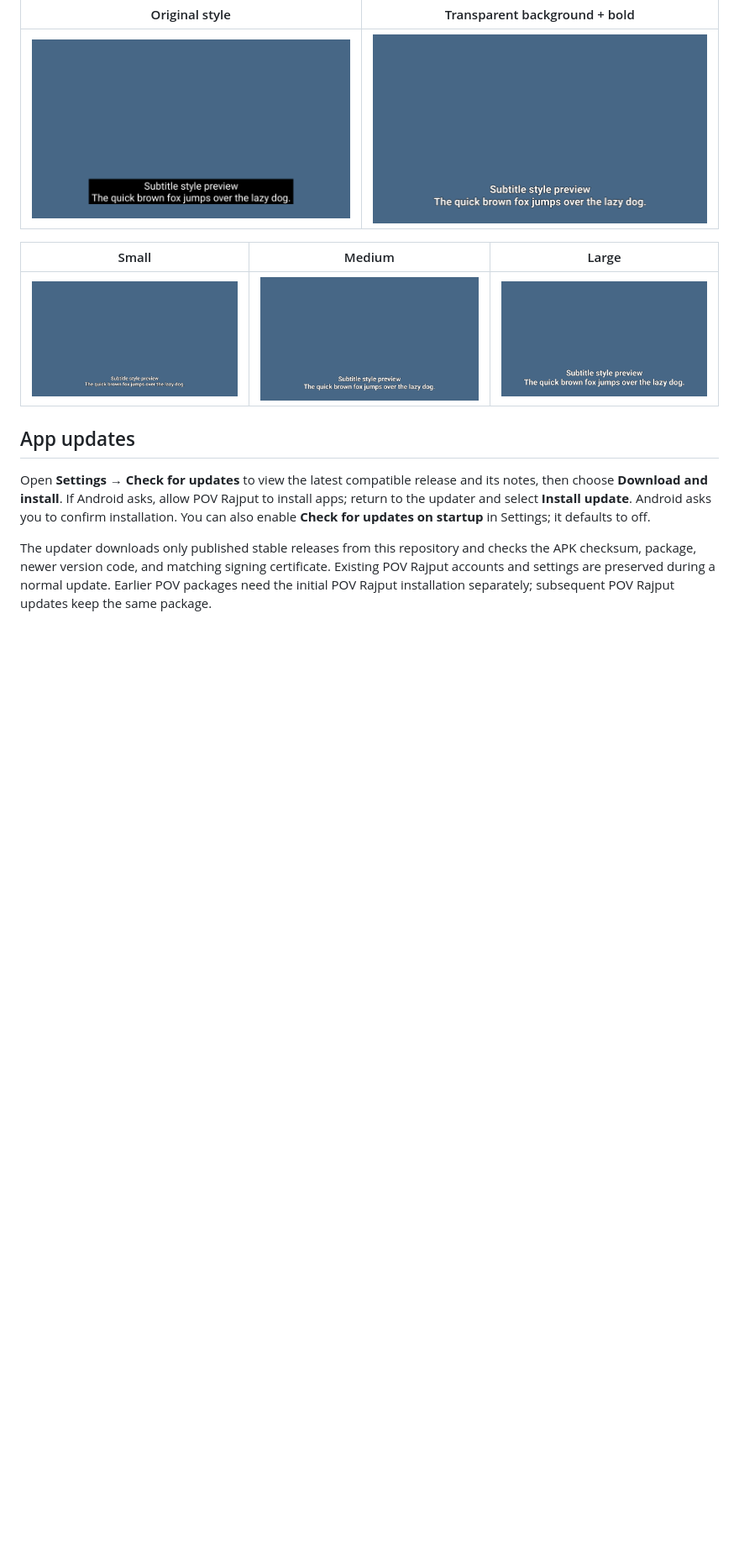
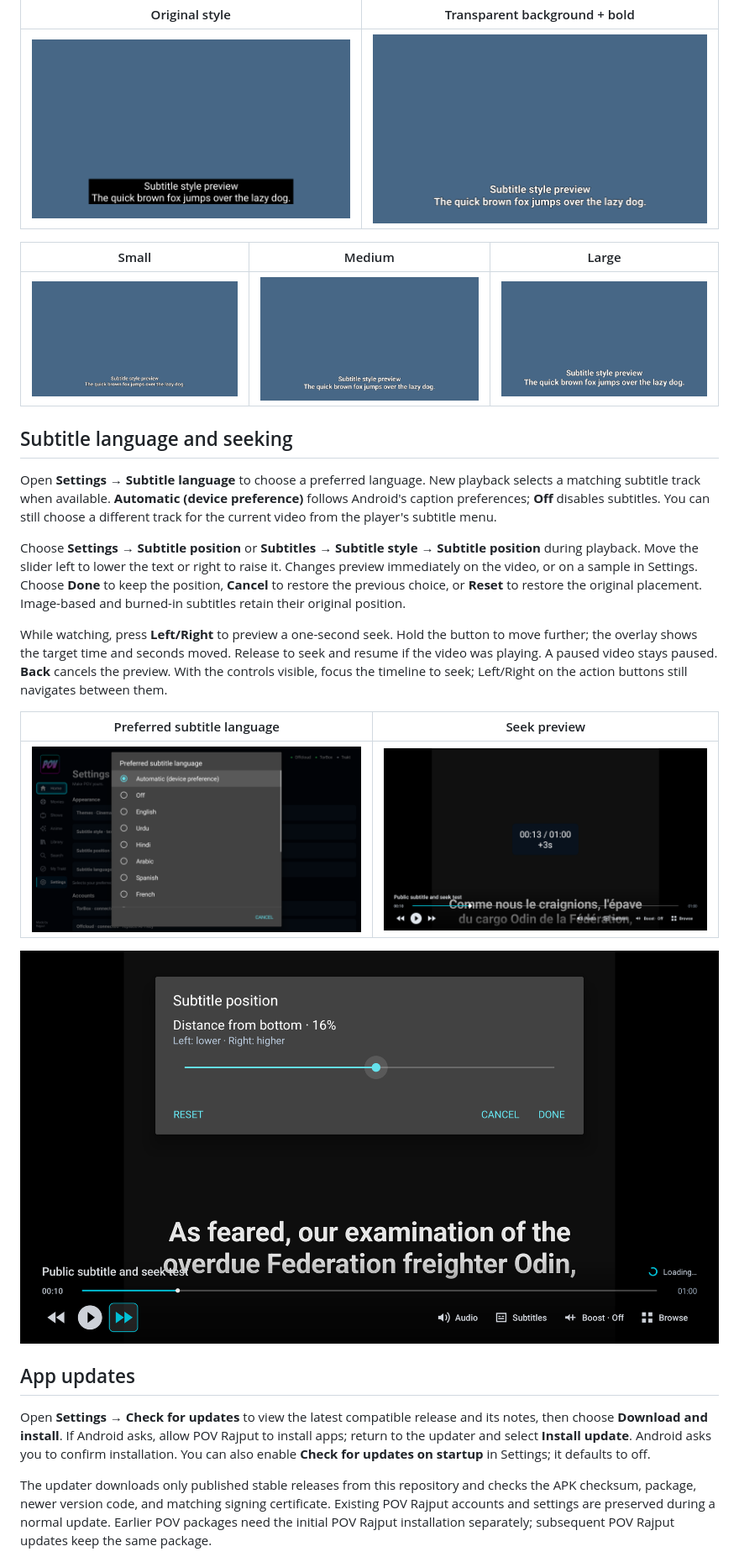
Before and after one commit to Abubakar-Waheed/pov-rajput-android-tv, a Markdown page: README.md, the part around one of its changes. Shown at 84% size. Rendered like a GitHub page; pictures changed too: docs/screenshots/seek-preview.png (added), docs/screenshots/subtitle-language.png (added), docs/screenshots/subtitle-position.png (added); blank space fills up the shorter version.

Commit message:
Add subtitle language and live position controls with precise D-pad seeking

```diff
--- a/README.md
+++ b/README.md
@@ -92,6 +95,20 @@ Text subtitle appearance using a sample caption:
 | --- | --- | --- |
 | ![Small subtitles](docs/screenshots/subtitles-small.png) | ![Medium subtitles](docs/screenshots/subtitles-medium.png) | ![Large subtitles](docs/screenshots/subtitles-large.png) |
 
+## Subtitle language and seeking
+
+Open **Settings → Subtitle language** to choose a preferred language. New playback selects a matching subtitle track when available. **Automatic (device preference)** follows Android's caption preferences; **Off** disables subtitles. You can still choose a different track for the current video from the player's subtitle menu.
+
+Choose **Settings → Subtitle position** or **Subtitles → Subtitle style → Subtitle position** during playback. Move the slider left to lower the text or right to raise it. Changes preview immediately on the video, or on a sample in Settings. Choose **Done** to keep the position, **Cancel** to restore the previous choice, or **Reset** to restore the original placement. Image-based and burned-in subtitles retain their original position.
+
+While watching, press **Left/Right** to preview a one-second seek. Hold the button to move further; the overlay shows the target time and seconds moved. Release to seek and resume if the video was playing. A paused video stays paused. **Back** cancels the preview. With the controls visible, focus the timeline to seek; Left/Right on the action buttons still navigates between them.
+
+| Preferred subtitle language | Seek preview |
+| --- | --- |
+| ![Subtitle language preference](docs/screenshots/subtitle-language.png) | ![Seek target and seconds moved](docs/screenshots/seek-preview.png) |
+
+![Live subtitle position adjustment](docs/screenshots/subtitle-position.png)
+
 ## App updates
 
 Open **Settings → Check for updates** to view the latest compatible release and its notes, then choose **Download and install**. If Android asks, allow POV Rajput to install apps; return to the updater and select **Install update**. Android asks you to confirm installation. You can also enable **Check for updates on startup** in Settings; it defaults to off.
```
Also changed, not shown: other parts of README.md (+3 -0 lines), docs/RELEASE_NOTES.md (+8 -18 lines), docs/RELEASE_NOTES_0.2.6.md (added, +26 -0 lines), docs/VERIFICATION.md (+6 -0 lines), 12 other files.
